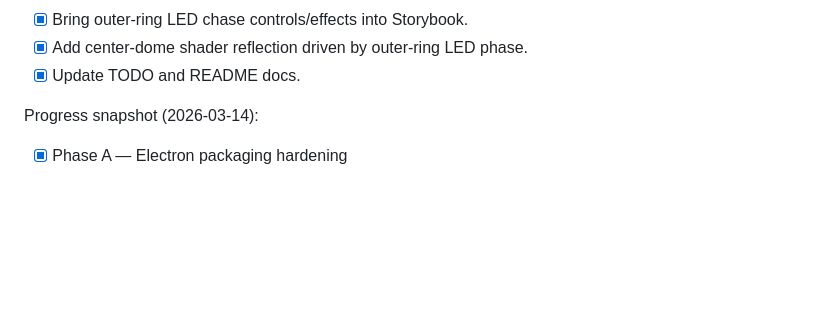
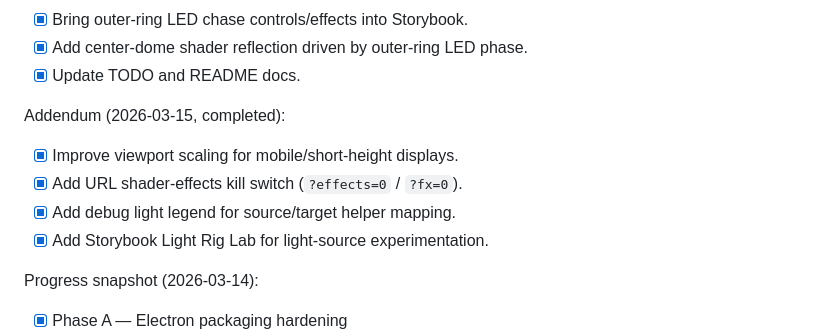
Before and after one commit to jamiely/fast-drop, a Markdown page: PLAN.md, the part around the change. GitHub-like rendering; blank space fills up the shorter version.

```diff
--- a/PLAN.md
+++ b/PLAN.md
@@ -19,6 +19,13 @@ Addendum (2026-03-14 late pass, completed):
 - [x] Bring outer-ring LED chase controls/effects into Storybook.
 - [x] Add center-dome shader reflection driven by outer-ring LED phase.
 - [x] Update TODO and README docs.
+
+Addendum (2026-03-15, completed):
+
+- [x] Improve viewport scaling for mobile/short-height displays.
+- [x] Add URL shader-effects kill switch (`?effects=0` / `?fx=0`).
+- [x] Add debug light legend for source/target helper mapping.
+- [x] Add Storybook Light Rig Lab for light-source experimentation.
 
 Progress snapshot (2026-03-14):
 
```
Also changed, not shown: README.md (+16 -0 lines), TODO.md (+6 -0 lines), docs/history/2026-03-15-todo-lighting-effects/debug-light-legend.png (added), docs/history/2026-03-15-todo-lighting-effects/effects-disabled.png (added), 5 other files.
